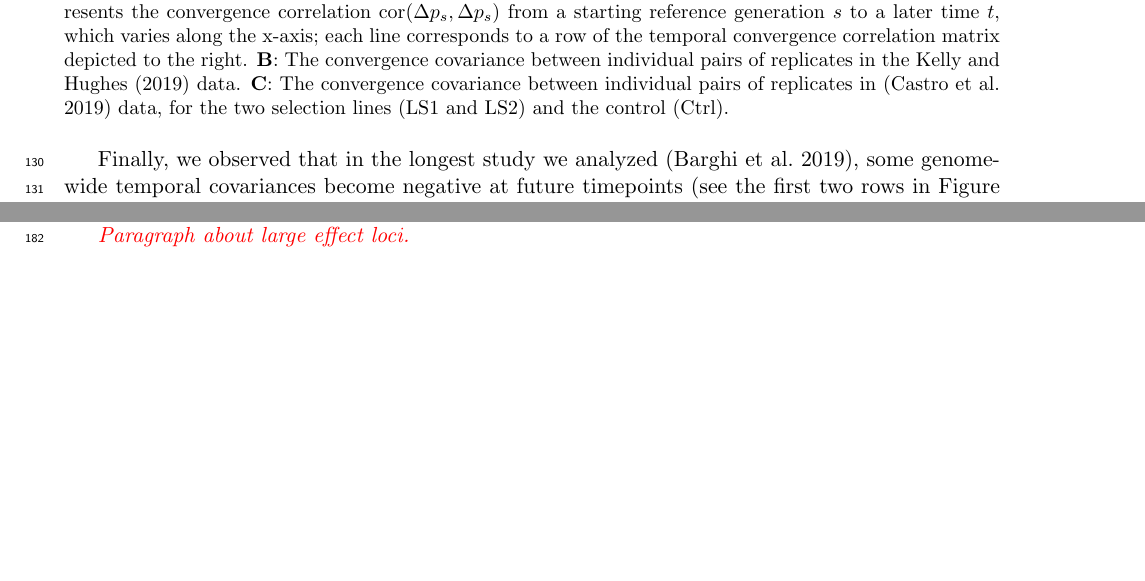
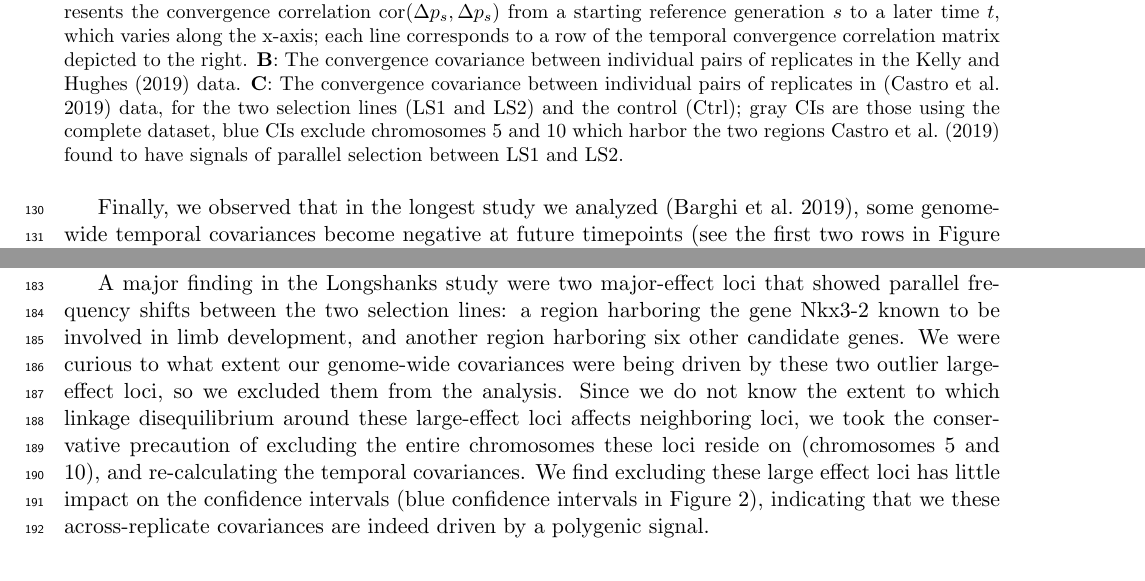
Before and after one commit to vsbuffalo/cvtk, a LaTeX paper (manuscript/manuscript.tex): two parts of pages 5 and 6 of 25 before the commit and two parts of pages 5 and 7 of 25 after it, joined at a grey line, cut so that both start at the same text, the shorter picture padded with empty space. Compiled offline with pdfLaTeX.

Commit message:
upated castro figure

```diff
--- a/manuscript/manuscript.tex
+++ b/manuscript/manuscript.tex
@@ -380,8 +380,11 @@ generations.
     depicted to the right.  {\bf B}: The convergence covariance between
     individual pairs of replicates in the \textcite{Kelly2019-dc} data. {\bf
     C}:  The convergence covariance between individual pairs of replicates in
-\parencite{Castro2019-uk} data, for the two selection lines  (LS1 and LS2) and
-the control (Ctrl).}
+    \parencite{Castro2019-uk} data, for the two selection lines  (LS1 and LS2)
+    and the control (Ctrl); gray CIs are those using the complete dataset, blue
+    CIs exclude chromosomes 5 and 10 which harbor the two regions
+    \textcite{Castro2019-uk} found to have signals of parallel selection between
+    LS1 and LS2.}
 
   \label{fig:figure-2}
 \end{figure}
@@ -486,7 +490,3 @@ Consequently, this selection experiment offers a useful control to test our
 between-replicate covariances: we expect to see positive between-replicate
 covariance in the comparison between the two Longshanks selection lines, but
 not between the two pairwise comparisons between the control line and the two
-Longshanks lines. We find that this is the case (Figure \ref{fig:figure-2} C),
-with the two Longshanks comparisons to the control line not being significantly
-different from zero, while the comparison between the two Longshanks line is
-statistically significantly different from zero (CIs [0.013, 0.037]).
@@ -493,5 +496,20 @@ statistically significantly different from zero (CIs [0.013, 0.037]).
+between the two Longshanks line is statistically significantly different from
+zero (CIs [0.013, 0.037]).
 
-\gc{Paragraph about large effect loci.}
+A major finding in the Longshanks study were two major-effect loci that showed
+parallel frequency shifts between the two selection lines: a region harboring
+the gene Nkx3-2 known to be involved in limb development, and another region
+harboring six other candidate genes. We were curious to what extent our
+genome-wide covariances were being driven by these two outlier large-effect
+loci, so we excluded them from the analysis. Since we do not know the extent to
+which linkage disequilibrium around these large-effect loci affects neighboring
+loci, we took the conservative precaution of excluding the entire chromosomes
+these loci reside on (chromosomes 5 and 10), and re-calculating the temporal
+covariances. We find excluding these large effect loci has little impact on the
+confidence intervals (blue confidence intervals in Figure \ref{fig:figure-2}),
+indicating that we these across-replicate covariances are indeed driven by a
+polygenic signal.
+
 %We find that for covariances 2 timepoints apart ($k=2
 %\times 10$ generations), the $20\%$ right tail is inflated by a of 1.3 (95\% CI
 %[1.29, 1.32]), consistent with linked selection creating positive covariance in
```
Also changed, not shown: manuscript/figures/figure-2.pdf, manuscript/manuscript.pdf, notebooks/plots/castro_rep_cis.pdf, notebooks/plots/figure-2.pdf, manuscript/manuscript.tex (16 more changed lines), 3 other files.
